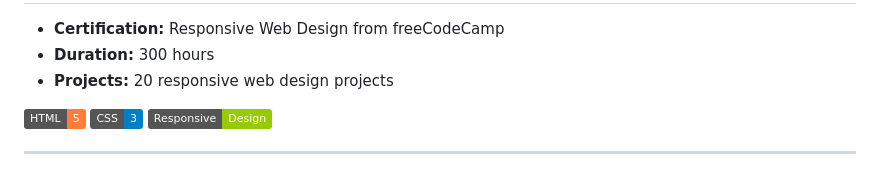
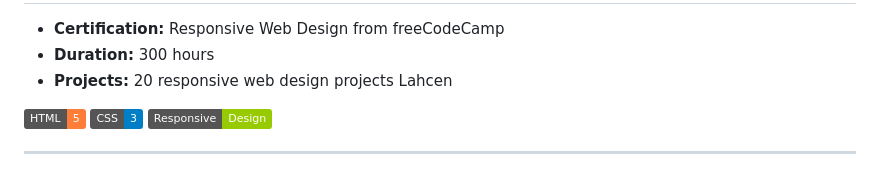
Before and after one commit to ELORF-Lahcen/MyResponsiveWebDesign, a Markdown page: README.md, the part around the change. Rendered like a GitHub page; badges without logos.

```diff
--- a/README.md
+++ b/README.md
@@ -3,7 +3,7 @@
 
 - **Certification:** Responsive Web Design from freeCodeCamp
 - **Duration:** 300 hours
-- **Projects:** 20 responsive web design projects
+- **Projects:** 20 responsive web design projects  Lahcen
 
 ![HTML](https://img.shields.io/badge/HTML-5-orange.svg) ![CSS](https://img.shields.io/badge/CSS-3-blue.svg) ![Responsive](https://img.shields.io/badge/Responsive-Design-green.svg)
 
```
